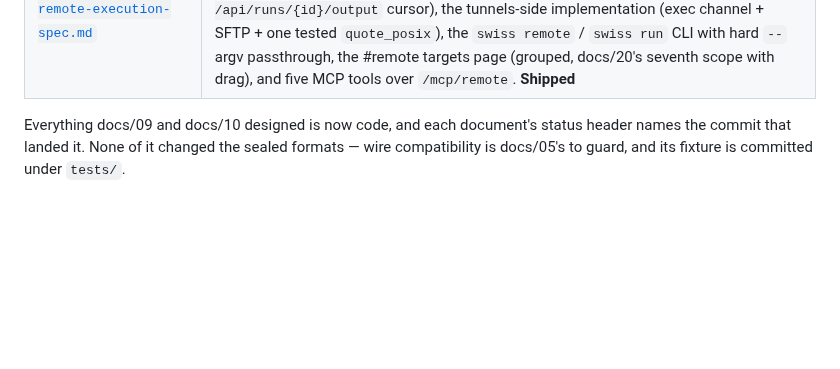
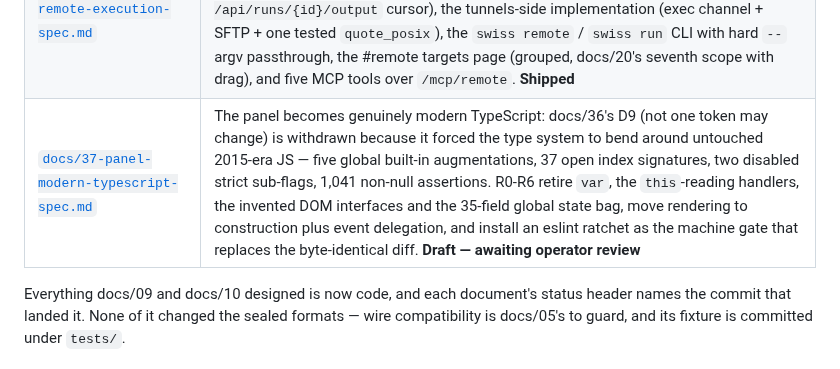
Before and after one commit to young1lin/swiss, a Markdown page: README.md, the part around the change. GitHub-like rendering; blank space fills up the shorter version.

```diff
--- a/README.md
+++ b/README.md
@@ -118,6 +118,7 @@ still reports ok.
 | [`docs/31-mcp-logs-search-spec.md`](docs/31-mcp-logs-search-spec.md) | MCP Logs gains debounced server-side search across tool, full stored arguments and stored reply text, with filtered paging and focus/caret preservation. **Shipped** |
 | [`docs/32-mcp-logs-browsing-spec.md`](docs/32-mcp-logs-browsing-spec.md) | MCP Logs paging becomes transactional and scroll-anchored, older pages stop drifting under the six-second poll, failures get an honest Retry, and Clear logs moves behind a confirmed danger action. **Draft — awaiting operator review** |
 | [`docs/34-agent-remote-execution-spec.md`](docs/34-agent-remote-execution-spec.md) | Agent-friendly remote execution R1-R8: the `swiss-remote` peer crate (targets, `remote.exec/sync/pull/cat/write` actions, `/api/remote`, `.swiss/remote.json` bindings), the host `RemoteTransportRegistry` seat with live bounded run output (`GET /api/runs/{id}/output` cursor), the tunnels-side implementation (exec channel + SFTP + one tested `quote_posix`), the `swiss remote` / `swiss run` CLI with hard `--` argv passthrough, the #remote targets page (grouped, docs/20's seventh scope with drag), and five MCP tools over `/mcp/remote`. **Shipped** |
+| [`docs/37-panel-modern-typescript-spec.md`](docs/37-panel-modern-typescript-spec.md) | The panel becomes genuinely modern TypeScript: docs/36's D9 (not one token may change) is withdrawn because it forced the type system to bend around untouched 2015-era JS — five global built-in augmentations, 37 open index signatures, two disabled strict sub-flags, 1,041 non-null assertions. R0-R6 retire `var`, the `this`-reading handlers, the invented DOM interfaces and the 35-field global state bag, move rendering to construction plus event delegation, and install an eslint ratchet as the machine gate that replaces the byte-identical diff. **Draft — awaiting operator review** |
 
 Everything docs/09 and docs/10 designed is now code, and each document's status header names
 the commit that landed it. None of it changed the sealed formats — wire compatibility is
```
Also changed, not shown: docs/37-panel-modern-typescript-prompt.md (added, +91 -0 lines), docs/37-panel-modern-typescript-spec.md (added, +310 -0 lines).
